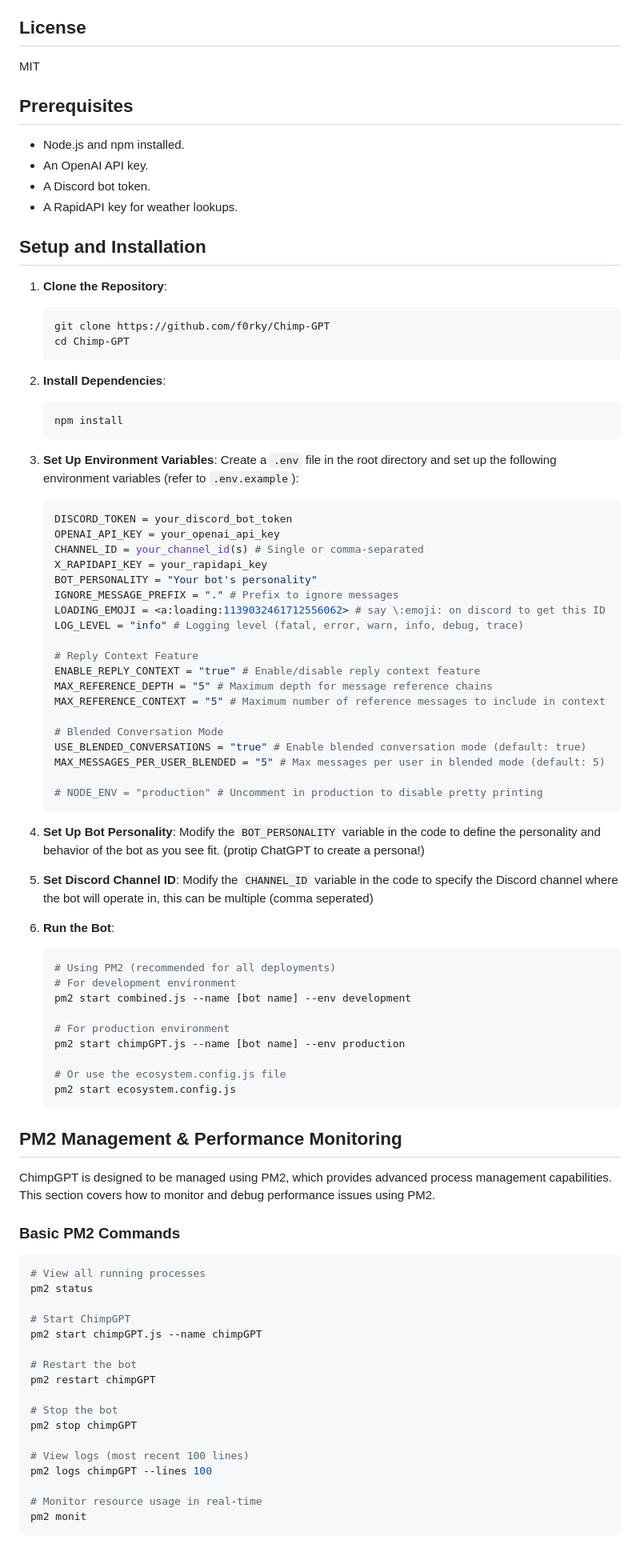
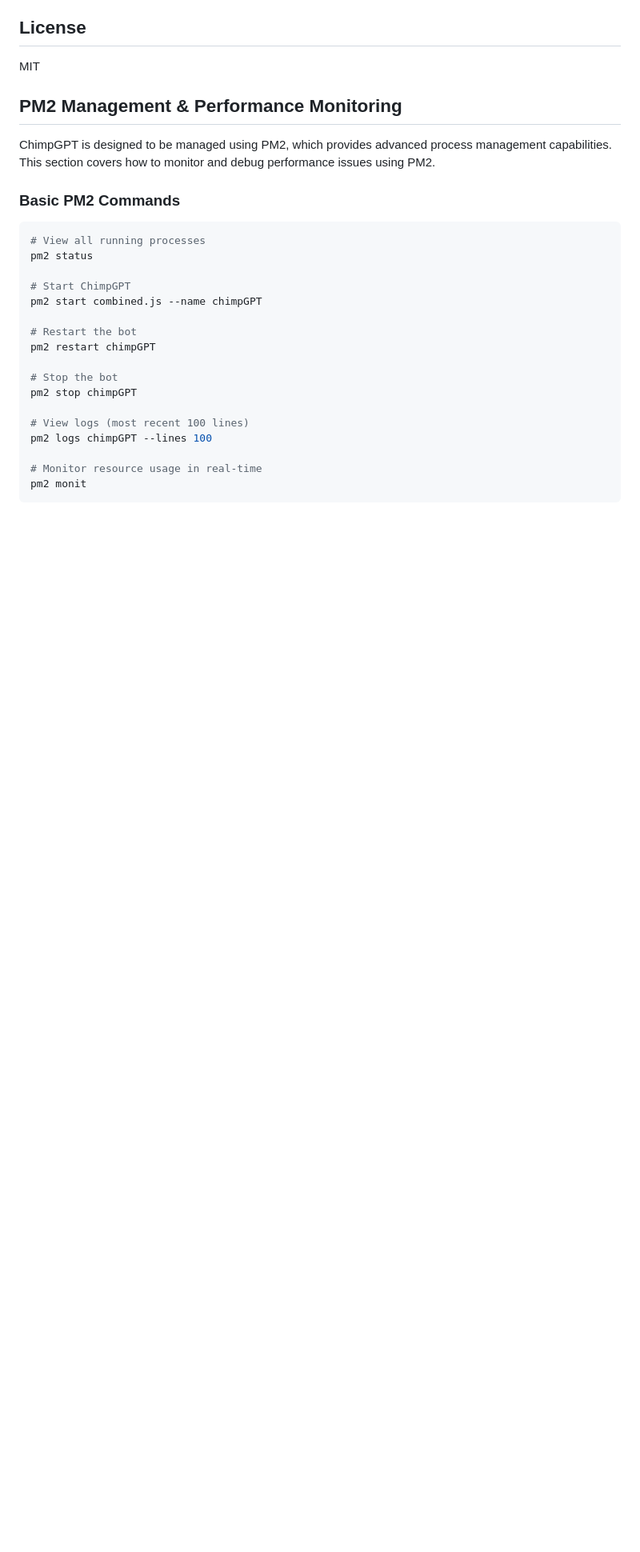
Before and after one commit to f0rky/Chimp-GPT, a Markdown page: README.md, the part around one of its changes. Shown at 80% size. GitHub-like rendering; blank space fills up the shorter version.

````diff
--- a/README.md
+++ b/README.md
@@ -434,72 +451,6 @@ For VSCode users, debugging configurations are available in the `.vscode/launch.
 
 MIT
 
-## Prerequisites
-
-- Node.js and npm installed.
-- An OpenAI API key.
-- A Discord bot token.
-- A RapidAPI key for weather lookups.
-
-## Setup and Installation
-
-1. **Clone the Repository**:
-
-   ```bash
-   git clone https://github.com/f0rky/Chimp-GPT
-   cd Chimp-GPT
-   ```
-
-2. **Install Dependencies**:
-
-   ```bash
-   npm install
-   ```
-
-3. **Set Up Environment Variables**:
-   Create a `.env` file in the root directory and set up the following environment variables (refer to `.env.example`):
-
-   ```env
-   DISCORD_TOKEN = your_discord_bot_token
-   OPENAI_API_KEY = your_openai_api_key
-   CHANNEL_ID = your_channel_id(s) # Single or comma-separated
-   X_RAPIDAPI_KEY = your_rapidapi_key
-   BOT_PERSONALITY = "Your bot's personality"
-   IGNORE_MESSAGE_PREFIX = "." # Prefix to ignore messages
-   LOADING_EMOJI = <a:loading:1139032461712556062> # say \:emoji: on discord to get this ID
-   LOG_LEVEL = "info" # Logging level (fatal, error, warn, info, debug, trace)
-
-   # Reply Context Feature
-   ENABLE_REPLY_CONTEXT = "true" # Enable/disable reply context feature
-   MAX_REFERENCE_DEPTH = "5" # Maximum depth for message reference chains
-   MAX_REFERENCE_CONTEXT = "5" # Maximum number of reference messages to include in context
-
-   # Blended Conversation Mode
-   USE_BLENDED_CONVERSATIONS = "true" # Enable blended conversation mode (default: true)
-   MAX_MESSAGES_PER_USER_BLENDED = "5" # Max messages per user in blended mode (default: 5)
-
-   # NODE_ENV = "production" # Uncomment in production to disable pretty printing
-   ```
-
-4. **Set Up Bot Personality**:
-   Modify the `BOT_PERSONALITY` variable in the code to define the personality and behavior of the bot as you see fit. (protip ChatGPT to create a persona!)
-
-5. **Set Discord Channel ID**:
-   Modify the `CHANNEL_ID` variable in the code to specify the Discord channel where the bot will operate in, this can be multiple (comma seperated)
-
-6. **Run the Bot**:
-
-   ```bash
-   # Using PM2 (recommended for all deployments)
-   # For development environment
-   pm2 start combined.js --name [bot name] --env development
-
-   # For production environment
-   pm2 start chimpGPT.js --name [bot name] --env production
-
-   # Or use the ecosystem.config.js file
-   pm2 start ecosystem.config.js
-   ```
 
 ## PM2 Management & Performance Monitoring
 
@@ -512,7 +463,7 @@ ChimpGPT is designed to be managed using PM2, which provides advanced process ma
 pm2 status
 
 # Start ChimpGPT
-pm2 start chimpGPT.js --name chimpGPT
+pm2 start combined.js --name chimpGPT
 
 # Restart the bot
 pm2 restart chimpGPT
````
Also changed, not shown: other parts of README.md (+33 -26 lines).
